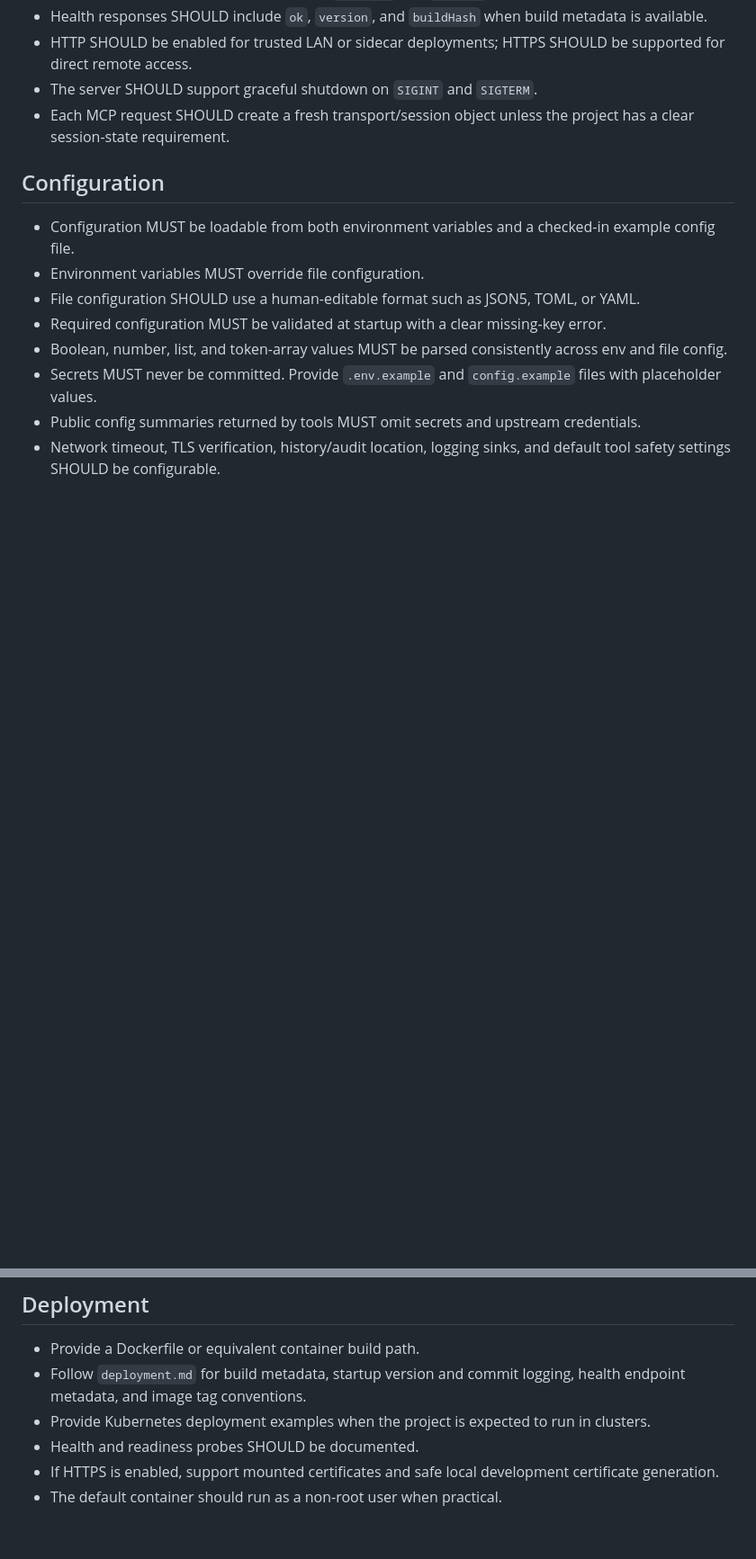
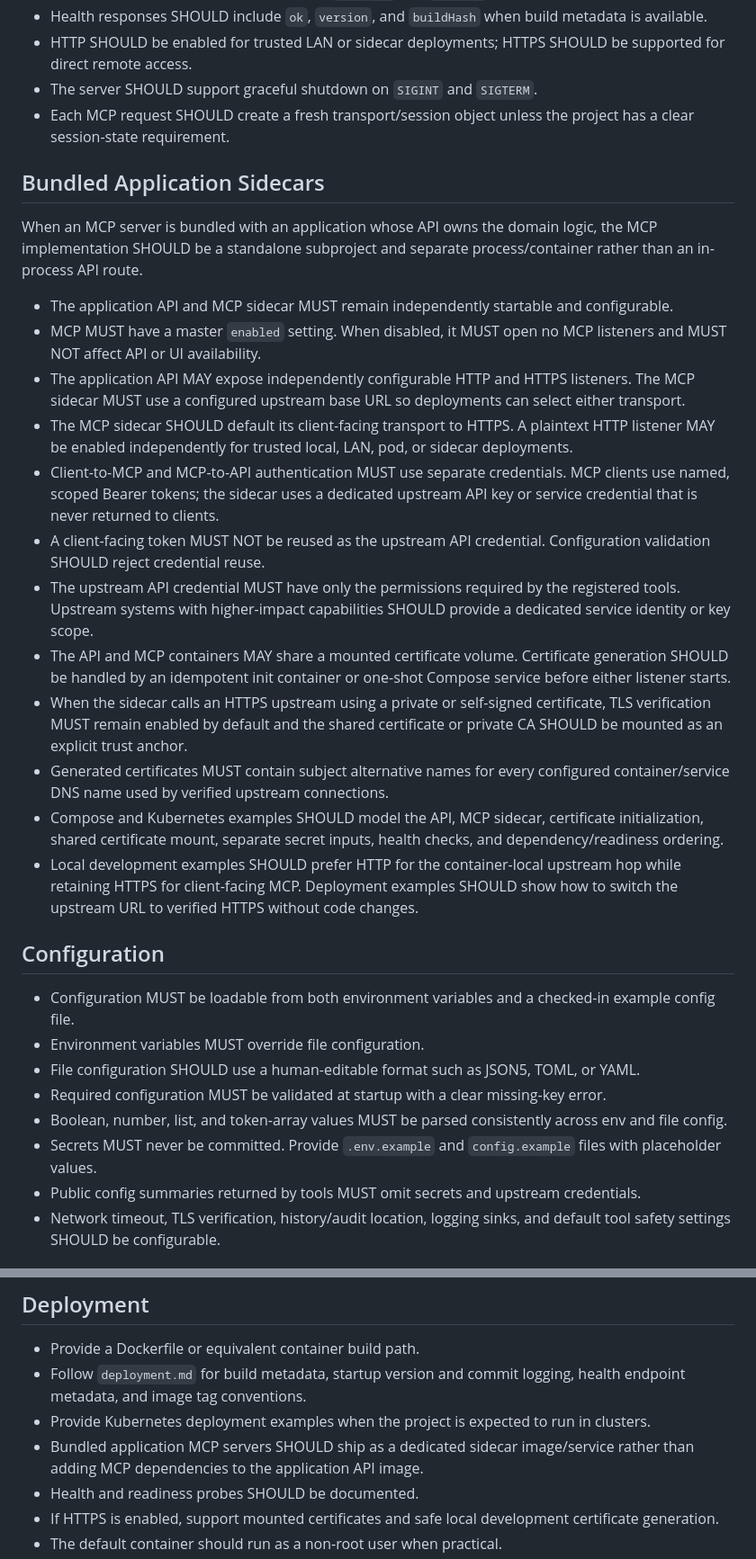
Before and after one commit to Slyke/StyleGuide, a Markdown page: mcp-SPEC.md, 2 parts joined by grey strips. Shown at 90% size. Drawn GitHub-style; blank space fills up the shorter version.

Commit message:
Document bundled MCP sidecar deployments

```diff
--- a/mcp-SPEC.md
+++ b/mcp-SPEC.md
@@ -19,6 +19,23 @@ This specification describes a reusable production pattern for an MCP server tha
 - HTTP SHOULD be enabled for trusted LAN or sidecar deployments; HTTPS SHOULD be supported for direct remote access.
 - The server SHOULD support graceful shutdown on `SIGINT` and `SIGTERM`.
 - Each MCP request SHOULD create a fresh transport/session object unless the project has a clear session-state requirement.
+
+## Bundled Application Sidecars
+
+When an MCP server is bundled with an application whose API owns the domain logic, the MCP implementation SHOULD be a standalone subproject and separate process/container rather than an in-process API route.
+
+- The application API and MCP sidecar MUST remain independently startable and configurable.
+- MCP MUST have a master `enabled` setting. When disabled, it MUST open no MCP listeners and MUST NOT affect API or UI availability.
+- The application API MAY expose independently configurable HTTP and HTTPS listeners. The MCP sidecar MUST use a configured upstream base URL so deployments can select either transport.
+- The MCP sidecar SHOULD default its client-facing transport to HTTPS. A plaintext HTTP listener MAY be enabled independently for trusted local, LAN, pod, or sidecar deployments.
+- Client-to-MCP and MCP-to-API authentication MUST use separate credentials. MCP clients use named, scoped Bearer tokens; the sidecar uses a dedicated upstream API key or service credential that is never returned to clients.
+- A client-facing token MUST NOT be reused as the upstream API credential. Configuration validation SHOULD reject credential reuse.
+- The upstream API credential MUST have only the permissions required by the registered tools. Upstream systems with higher-impact capabilities SHOULD provide a dedicated service identity or key scope.
+- The API and MCP containers MAY share a mounted certificate volume. Certificate generation SHOULD be handled by an idempotent init container or one-shot Compose service before either listener starts.
+- When the sidecar calls an HTTPS upstream using a private or self-signed certificate, TLS verification MUST remain enabled by default and the shared certificate or private CA SHOULD be mounted as an explicit trust anchor.
+- Generated certificates MUST contain subject alternative names for every configured container/service DNS name used by verified upstream connections.
+- Compose and Kubernetes examples SHOULD model the API, MCP sidecar, certificate initialization, shared certificate mount, separate secret inputs, health checks, and dependency/readiness ordering.
+- Local development examples SHOULD prefer HTTP for the container-local upstream hop while retaining HTTPS for client-facing MCP. Deployment examples SHOULD show how to switch the upstream URL to verified HTTPS without code changes.
 
 ## Configuration
 
@@ -131,6 +148,7 @@ This specification describes a reusable production pattern for an MCP server tha
 - Provide a Dockerfile or equivalent container build path.
 - Follow `deployment.md` for build metadata, startup version and commit logging, health endpoint metadata, and image tag conventions.
 - Provide Kubernetes deployment examples when the project is expected to run in clusters.
+- Bundled application MCP servers SHOULD ship as a dedicated sidecar image/service rather than adding MCP dependencies to the application API image.
 - Health and readiness probes SHOULD be documented.
 - If HTTPS is enabled, support mounted certificates and safe local development certificate generation.
 - The default container should run as a non-root user when practical.
```
